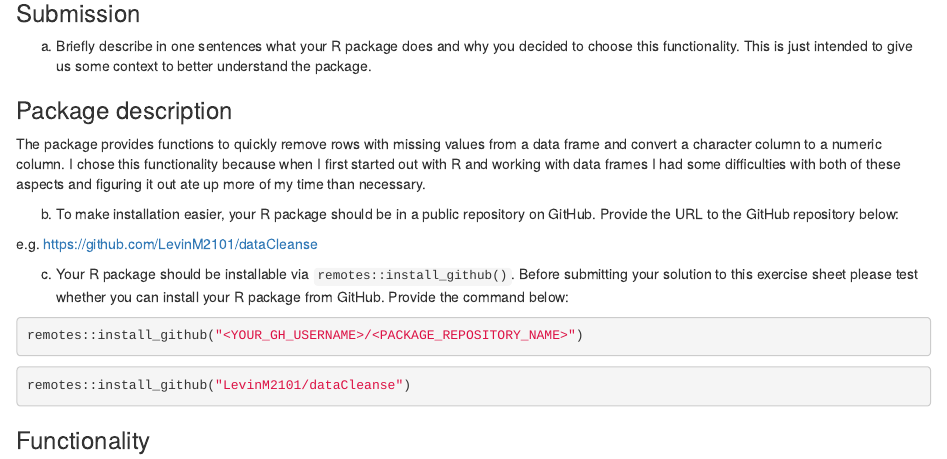
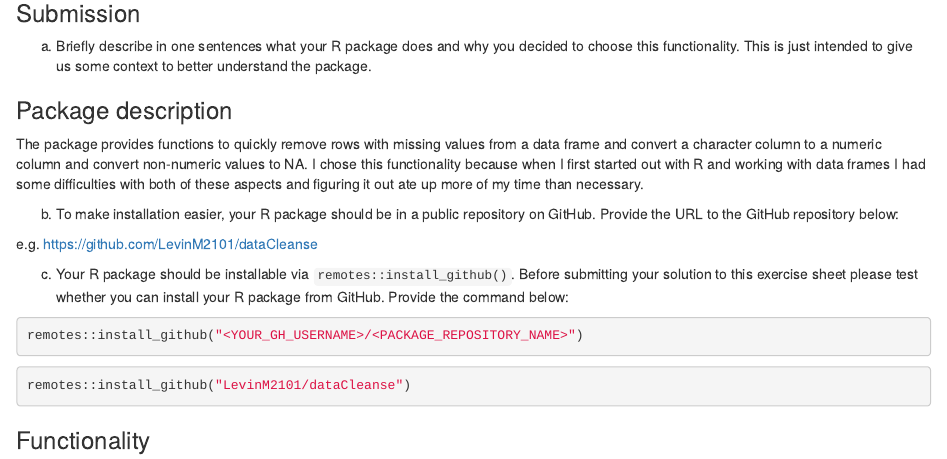
Before and after one commit to LevinM2101/dataCleanse, an R Markdown document (R/ExerciseSheet_6_TEMPLATE.Rmd): the page in a window 1100 px wide, from 690 px down. Rendered offline with R 4.5, knitr and Pandoc, with nearby package versions.

Commit message:
Finished package

```diff
--- a/R/ExerciseSheet_6_TEMPLATE.Rmd
+++ b/R/ExerciseSheet_6_TEMPLATE.Rmd
@@ -54,7 +54,7 @@ a)  Briefly describe in one sentences what your R package does and why
 
 ### Package description
 
-The package provides functions to quickly remove rows with missing values from a data frame and convert a character column to a numeric column. I chose this functionality because when I first started out with R and working with data frames I had some difficulties with both of these aspects and figuring it out ate up more of my time than necessary.
+The package provides functions to quickly remove rows with missing values from a data frame and convert a character column to a numeric column and convert non-numeric values to NA. I chose this functionality because when I first started out with R and working with data frames I had some difficulties with both of these aspects and figuring it out ate up more of my time than necessary.
 
 b)  To make installation easier, your R package should be in a public
     repository on GitHub. Provide the URL to the GitHub repository
```
Also changed, not shown: R/convert_to_numeric.R (+1 -2 lines), 2 other files.
